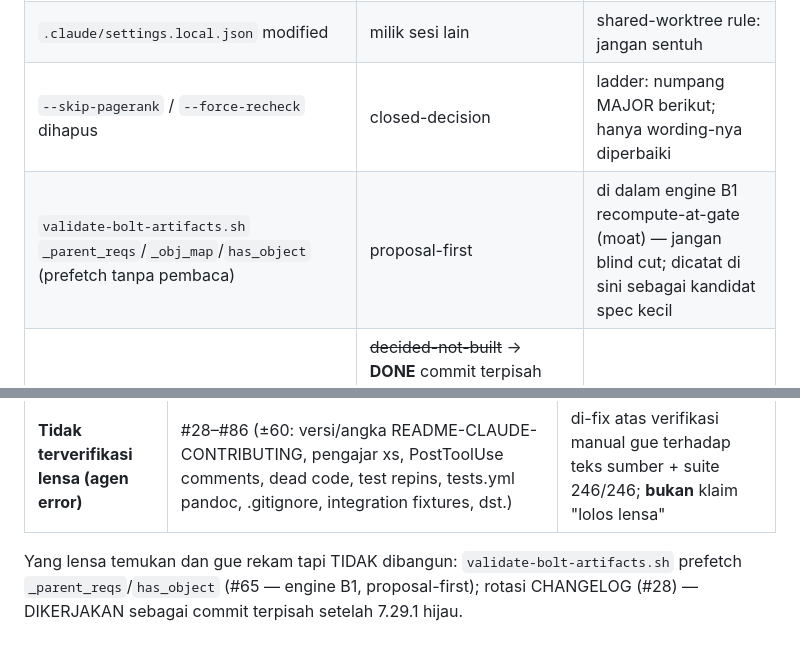
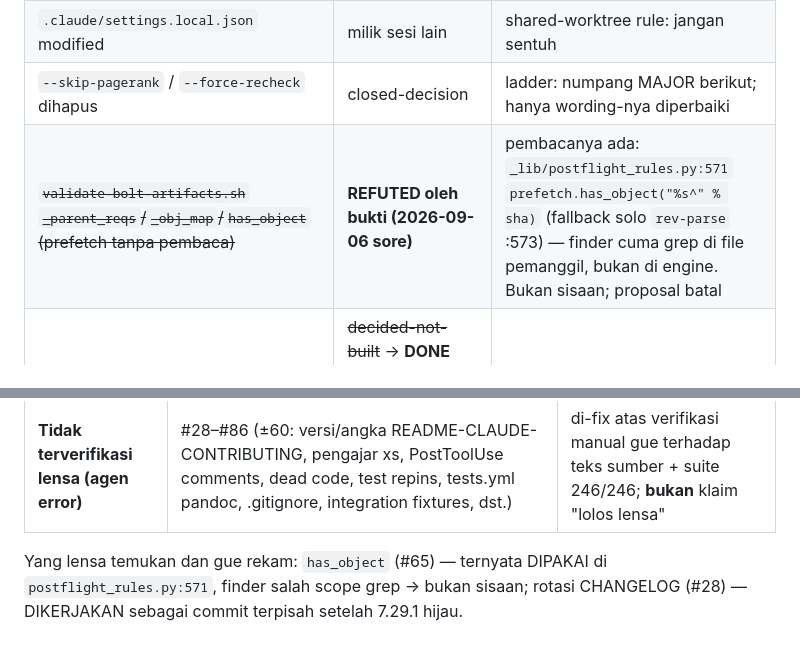
Before and after one commit to FarhanRiuzaki/Mega-SDD, a Markdown page: research/2026-09-06-leftover-sweep.md, 2 parts joined by grey strips. Rendered like a GitHub page.

Commit message:
docs(spec): mega-sdd-extras slice-design per-page — DRAFT for owner gate (+ sweep report: has_object was a false finding)
Spec-first, zero code: revive slice-design (pre-1426589) as a SEPARATE
plugin in the same marketplace — one page/frame per invocation, Figma MCP
direct (get_metadata → get_design_context → get_variable_defs ladder;
PNG only as an honest fallback), zero hooks/scripts/.mcp.json in extras,
core resolved via installed_plugins.json (cache layout forbids relative
paths), per-node traceability in the report, containment pins kept.
Evidence: team-feedback triage 2026-08-23 §Item 2 (real user, batch-4 =
slowness, PNG = lost tokens). Gate: APPROVE P0 / REVISE / PARK.

Sweep report correction: `has_object` prefetch (#65) IS consumed at
_lib/postflight_rules.py:571 — the finder grepped only the caller. Not a
leftover; recorded so it is not re-proposed.

Co-Authored-By: Claude Fable 5.1 <noreply@anthropic.com>

```diff
--- a/research/2026-09-06-leftover-sweep.md
+++ b/research/2026-09-06-leftover-sweep.md
@@ -51,7 +51,7 @@
 | `mega-sdd-extras` slice-design revive | needs-owner | keputusan 2026-08-23 ada, tapi audit 2026-09-05 + Evidence-First menaruh field run dulu; butuh reconfirm owner sebelum dibangun |
 | `.claude/settings.local.json` modified | milik sesi lain | shared-worktree rule: jangan sentuh |
 | `--skip-pagerank` / `--force-recheck` dihapus | closed-decision | ladder: numpang MAJOR berikut; hanya wording-nya diperbaiki |
-| `validate-bolt-artifacts.sh` `_parent_reqs`/`_obj_map`/`has_object` (prefetch tanpa pembaca) | proposal-first | di dalam engine B1 recompute-at-gate (moat) — jangan blind cut; dicatat di sini sebagai kandidat spec kecil |
+| ~~`validate-bolt-artifacts.sh` `_parent_reqs`/`_obj_map`/`has_object` (prefetch tanpa pembaca)~~ | **REFUTED oleh bukti (2026-09-06 sore)** | pembacanya ada: `_lib/postflight_rules.py:571` `prefetch.has_object("%s^" % sha)` (fallback solo `rev-parse` :573) — finder cuma grep di file pemanggil, bukan di engine. Bukan sisaan; proposal batal |
 | Rotasi CHANGELOG (3.980 baris / 229 versi vs aturan 2.000 / 30) | ~~decided-not-built~~ → **DONE** commit terpisah setelah 7.29.1 hijau (owner "gas" 2026-09-06): oldest 50% (v3.65.0–v5.2.2, 114 entri) → `CHANGELOG-ARCHIVE.md`; CHANGELOG tinggal 115 entri | aturan header-nya sendiri; CI parity hanya membaca tag teratas |
 | REPORT BACK domain-extractor "machine-parsed" | no-evidence | parser tak ada dan tak ada konsumen — reword, bukan bangun parser |
 | Fixture `tests/integration/*` yang tak pernah ada | manual walkthrough | header pengungkap + alias → front door; bukan mengarang fixture |
@@ -79,4 +79,4 @@ Workflow selesai 66 menit, 312 agen (125 selesai, 187 error session-limit). Hasi
 | **Confirmed sebagian (1–2 lensa, sisanya error)** | #13 F-30 item 3, #15 model-tiers, #21 CONTRIBUTING vault-contract, #23 analyze 40-business-rules, #26 weighted-routing §3.6, #27 halt-protocol path, #87 domain-extractor, #89 bare refs, #90 snapshot rows, #91 install-deps enum | di-fix; lensa yang sempat jalan tidak menolak |
 | **Tidak terverifikasi lensa (agen error)** | #28–#86 (±60: versi/angka README-CLAUDE-CONTRIBUTING, pengajar xs, PostToolUse comments, dead code, test repins, tests.yml pandoc, .gitignore, integration fixtures, dst.) | di-fix atas verifikasi manual gue terhadap teks sumber + suite 246/246; **bukan** klaim "lolos lensa" |
 
-Yang lensa temukan dan gue rekam tapi TIDAK dibangun: `validate-bolt-artifacts.sh` prefetch `_parent_reqs`/`has_object` (#65 — engine B1, proposal-first); rotasi CHANGELOG (#28) — DIKERJAKAN sebagai commit terpisah setelah 7.29.1 hijau.
+Yang lensa temukan dan gue rekam: `has_object` (#65) — ternyata DIPAKAI di `postflight_rules.py:571`, finder salah scope grep → bukan sisaan; rotasi CHANGELOG (#28) — DIKERJAKAN sebagai commit terpisah setelah 7.29.1 hijau.
```
Also changed, not shown: 1 other file.
